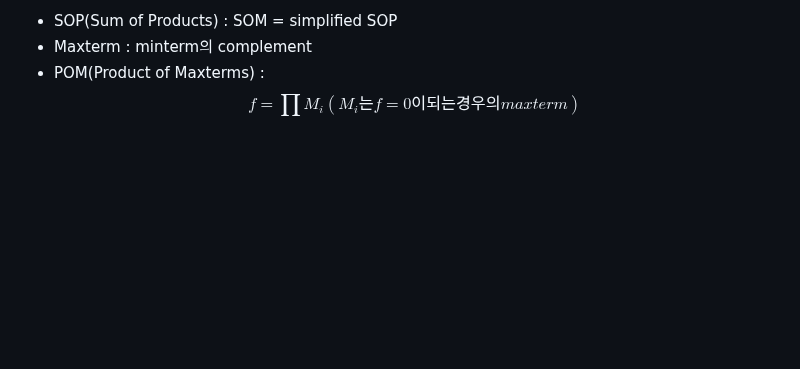
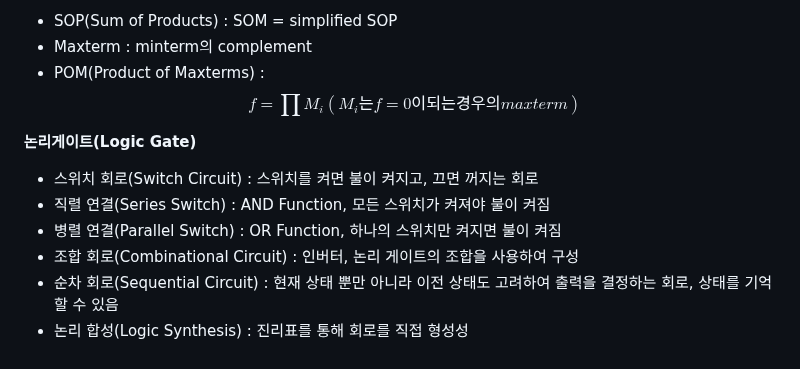
Before and after one commit to daoujunsung/Daou-FITs-3-YangJunsung, a Markdown page: [TIL] 2025-01-06 TIL.md, the part around the change. Rendered like a GitHub page; blank space fills up the shorter version.

```diff
--- a/[TIL] 2025-01-06 TIL.md
+++ b/[TIL] 2025-01-06 TIL.md
@@ -90,3 +90,11 @@
 - SOP(Sum of Products) : SOM = simplified SOP
 - Maxterm : minterm의 complement
 - POM(Product of Maxterms) : $$f = ∏ M_i (M_i는 f=0이 되는 경우의 maxterm)$$
+
+**논리게이트(Logic Gate)**
+- 스위치 회로(Switch Circuit) : 스위치를 켜면 불이 켜지고, 끄면 꺼지는 회로
+- 직렬 연결(Series Switch) : AND Function, 모든 스위치가 켜져야 불이 켜짐
+- 병렬 연결(Parallel Switch) : OR Function, 하나의 스위치만 켜지면 불이 켜짐
+- 조합 회로(Combinational Circuit) : 인버터, 논리 게이트의 조합을 사용하여 구성
+- 순차 회로(Sequential Circuit) : 현재 상태 뿐만 아니라 이전 상태도 고려하여 출력을 결정하는 회로, 상태를 기억할 수 있음
+- 논리 합성(Logic Synthesis) : 진리표를 통해 회로를 직접 형성성
```
